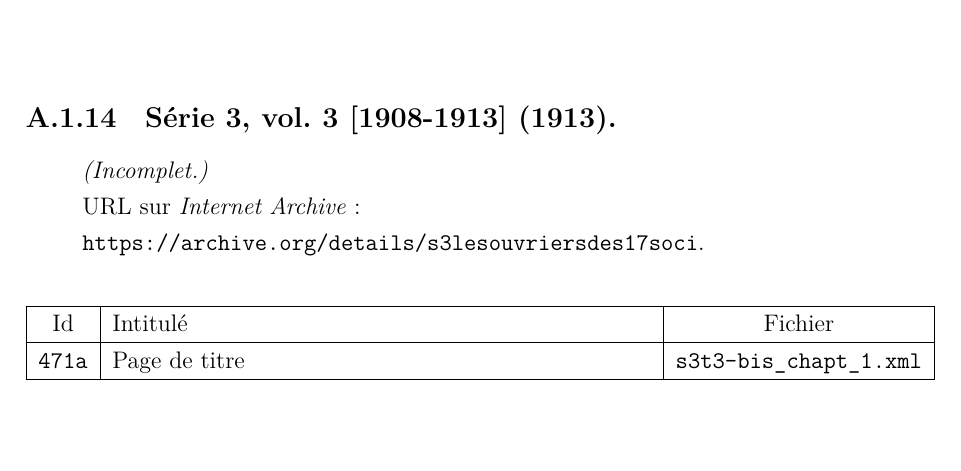
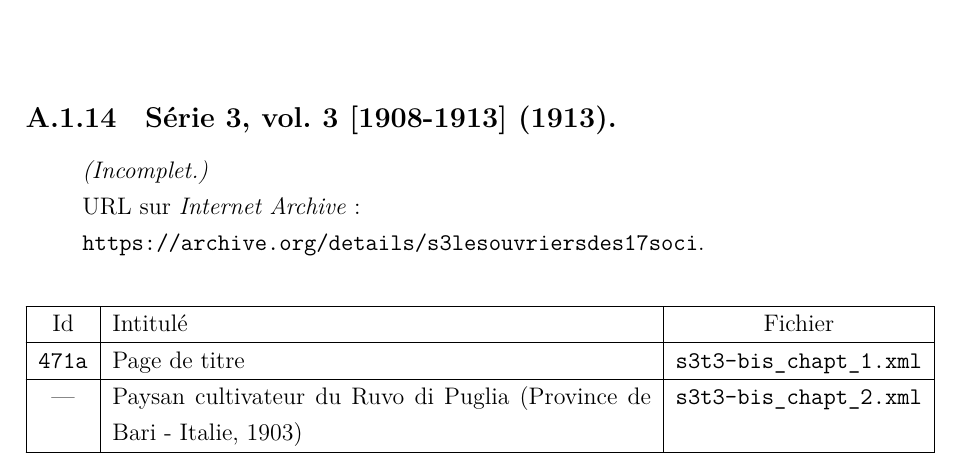
Before and after one commit to jeandamien-genero/Memoire-TNAH, a LaTeX book (main.tex, which reads back/appendix.tex): part of page 144 of 163, cut so that both start at the same text. Compiled offline with LuaLaTeX.

Commit message:
Review : s3t3-bis_chapt_2.xml

```diff
--- a/back/appendix.tex
+++ b/back/appendix.tex
@@ -464,6 +464,7 @@ URL sur \ia{} :
 \hline
 Id & Intitulé & Fichier \\ \hline
 \texttt{471a} & Page de titre & \texttt{s3t3-bis\_chapt\_1.xml} \\ \hline
+--- & Paysan cultivateur du Ruvo di Puglia (Province de Bari - Italie, 1903) & \texttt{s3t3-bis\_chapt\_2.xml} \\ \hline
 \end{longtable}
 \end{center}
 
```
